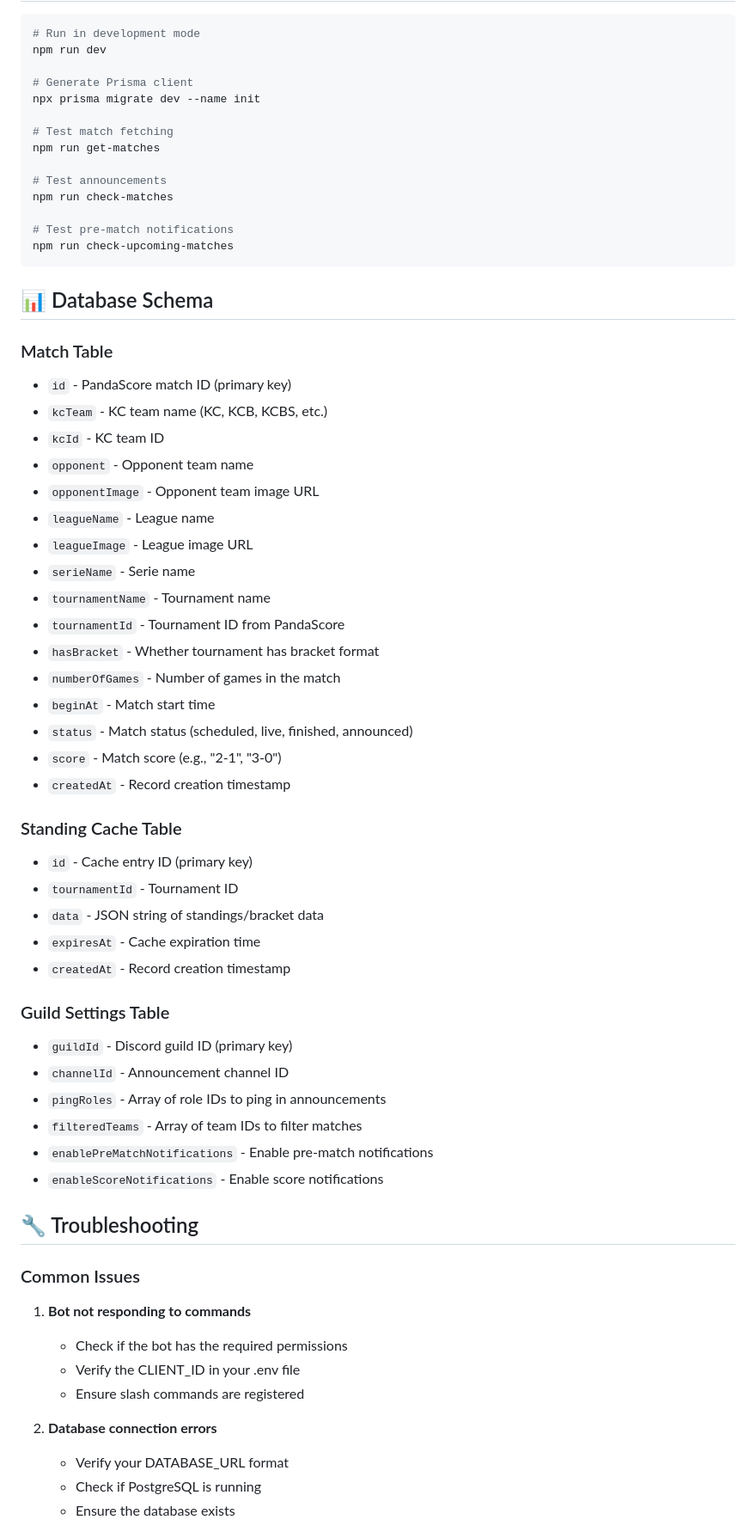
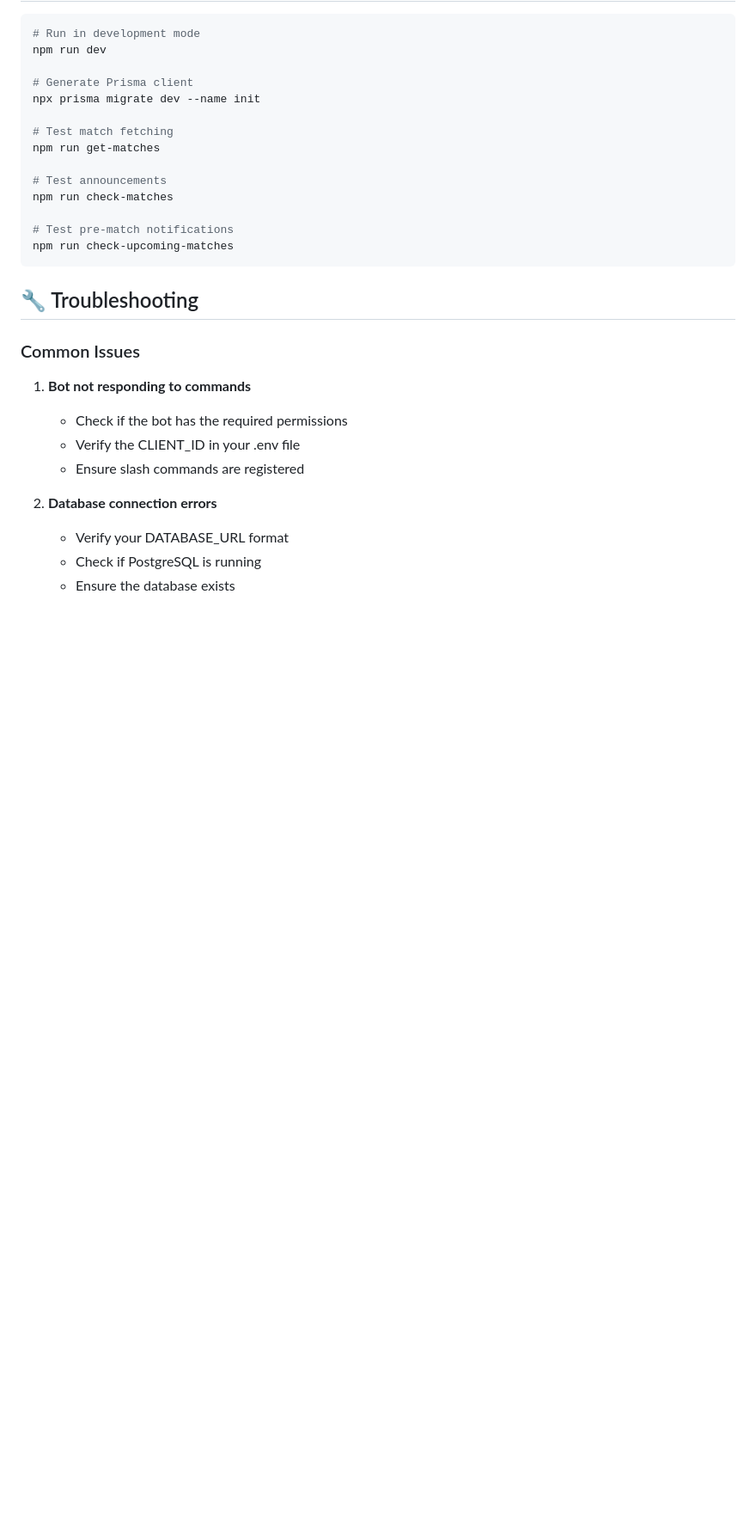
Before and after one commit to Cryserrrrr/Kc-match-discord-bot, a Markdown page: README.md, the part around the change printed below. Shown: that part at 86% size. GitHub-like rendering; blank space fills up the shorter version.

````diff
--- a/README.md
+++ b/README.md
@@ -213,44 +183,6 @@ npm run check-matches
 npm run check-upcoming-matches
 ```
 
-## 📊 Database Schema
-
-### Match Table
-
-- `id` - PandaScore match ID (primary key)
-- `kcTeam` - KC team name (KC, KCB, KCBS, etc.)
-- `kcId` - KC team ID
-- `opponent` - Opponent team name
-- `opponentImage` - Opponent team image URL
-- `leagueName` - League name
-- `leagueImage` - League image URL
-- `serieName` - Serie name
-- `tournamentName` - Tournament name
-- `tournamentId` - Tournament ID from PandaScore
-- `hasBracket` - Whether tournament has bracket format
-- `numberOfGames` - Number of games in the match
-- `beginAt` - Match start time
-- `status` - Match status (scheduled, live, finished, announced)
-- `score` - Match score (e.g., "2-1", "3-0")
-- `createdAt` - Record creation timestamp
-
-### Standing Cache Table
-
-- `id` - Cache entry ID (primary key)
-- `tournamentId` - Tournament ID
-- `data` - JSON string of standings/bracket data
-- `expiresAt` - Cache expiration time
-- `createdAt` - Record creation timestamp
-
-### Guild Settings Table
-
-- `guildId` - Discord guild ID (primary key)
-- `channelId` - Announcement channel ID
-- `pingRoles` - Array of role IDs to ping in announcements
-- `filteredTeams` - Array of team IDs to filter matches
-- `enablePreMatchNotifications` - Enable pre-match notifications
-- `enableScoreNotifications` - Enable score notifications
-
 ## 🔧 Troubleshooting
 
 ### Common Issues
````
Also changed, not shown: other parts of README.md (+10 -40 lines).
